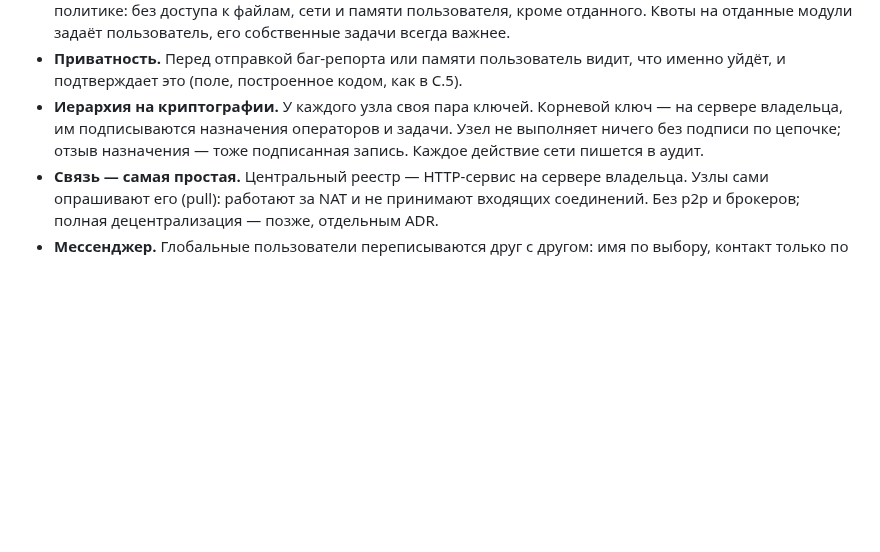
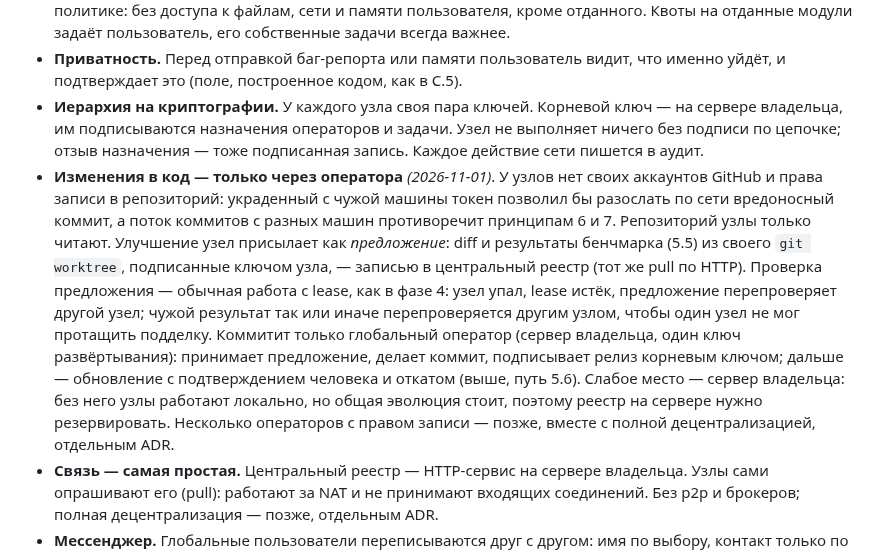
Before and after one commit to Temporary-Bot-5/DESMAN-P, a Markdown page: ROADMAP.md, the part around the change. Rendered like a GitHub page; blank space fills up the shorter version.

```diff
--- a/ROADMAP.md
+++ b/ROADMAP.md
@@ -160,6 +160,7 @@ CLI (`run/status/resume/list-tasks/audit/setup/config`). 15 тестов про
 - **Чужие задачи недоверенные.** Выполняются только в песочнице 3.3, по отдельной, более узкой политике: без доступа к файлам, сети и памяти пользователя, кроме отданного. Квоты на отданные модули задаёт пользователь, его собственные задачи всегда важнее.
 - **Приватность.** Перед отправкой баг-репорта или памяти пользователь видит, что именно уйдёт, и подтверждает это (поле, построенное кодом, как в C.5).
 - **Иерархия на криптографии.** У каждого узла своя пара ключей. Корневой ключ — на сервере владельца, им подписываются назначения операторов и задачи. Узел не выполняет ничего без подписи по цепочке; отзыв назначения — тоже подписанная запись. Каждое действие сети пишется в аудит.
+- **Изменения в код — только через оператора** *(2026-11-01)*. У узлов нет своих аккаунтов GitHub и права записи в репозиторий: украденный с чужой машины токен позволил бы разослать по сети вредоносный коммит, а поток коммитов с разных машин противоречит принципам 6 и 7. Репозиторий узлы только читают. Улучшение узел присылает как *предложение*: diff и результаты бенчмарка (5.5) из своего `git worktree`, подписанные ключом узла, — записью в центральный реестр (тот же pull по HTTP). Проверка предложения — обычная работа с lease, как в фазе 4: узел упал, lease истёк, предложение перепроверяет другой узел; чужой результат так или иначе перепроверяется другим узлом, чтобы один узел не мог протащить подделку. Коммитит только глобальный оператор (сервер владельца, один ключ развёртывания): принимает предложение, делает коммит, подписывает релиз корневым ключом; дальше — обновление с подтверждением человека и откатом (выше, путь 5.6). Слабое место — сервер владельца: без него узлы работают локально, но общая эволюция стоит, поэтому реестр на сервере нужно резервировать. Несколько операторов с правом записи — позже, вместе с полной децентрализацией, отдельным ADR.
 - **Связь — самая простая.** Центральный реестр — HTTP-сервис на сервере владельца. Узлы сами опрашивают его (pull): работают за NAT и не принимают входящих соединений. Без p2p и брокеров; полная децентрализация — позже, отдельным ADR.
 - **Мессенджер.** Глобальные пользователи переписываются друг с другом: имя по выбору, контакт только по взаимному согласию, блокировка, жалоба; глобальный оператор может отключить нарушителя. Сообщения людей — данные, а не инструкции: сами по себе они не становятся задачами или действиями агента, ссылки и файлы ничего не запускают. Шифрование сообщений решается в ADR. Агенты по-прежнему не болтают между собой (принцип 5): мессенджер — для людей.
 
```
Also changed, not shown: PROJECT_PLAN.md (+1 -0 lines).
